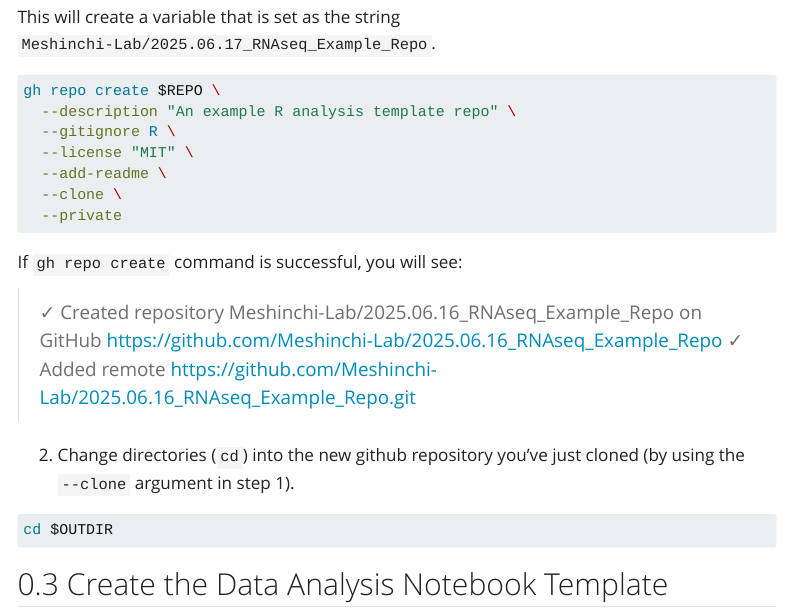
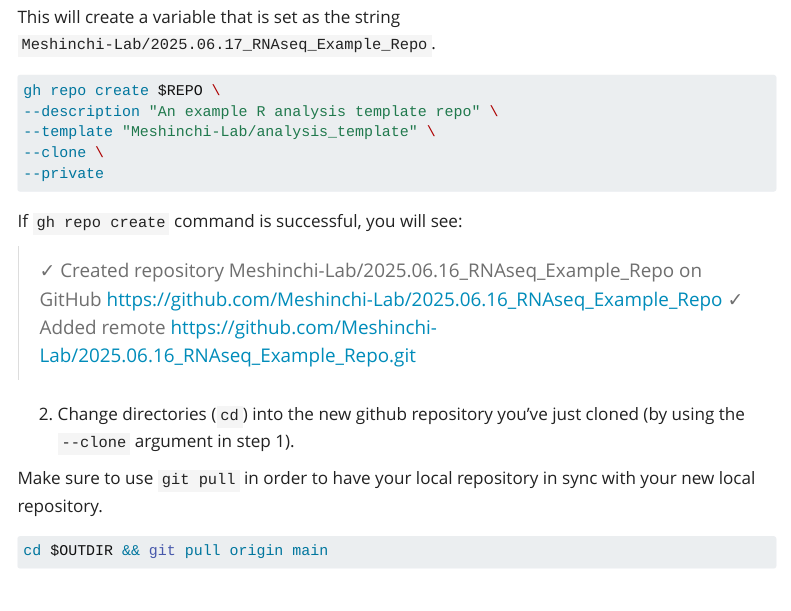
Before and after one commit to Meshinchi-Lab/contributing_guidelines, a Quarto document (git_github_overview.qmd): the page in a window 1100 px wide, from 1310 px down. Rendered offline with R 4.5, knitr and Pandoc in place of Quarto, with nearby package versions; menus at the side of the page are left out.

Commit message:
use gh repo create with a template repo and git pull changes from gh actions run

````diff
--- a/git_github_overview.qmd
+++ b/git_github_overview.qmd
@@ -78,9 +78,4 @@ This will create a variable that is set as the string `Meshinchi-Lab/2025.06.17_
 
 ``` bash
 gh repo create $REPO \
-  --description "An example R analysis template repo" \
-  --gitignore R \
-  --license "MIT" \
-  --add-readme \
-  --clone \
-  --private
+--description "An example R analysis template repo" \
@@ -95,8 +93,10 @@ If `gh repo create` command is successful, you will see:
 
 2. Change directories (`cd`) into the new github repository you've just cloned (by using the `--clone` argument in step 1).
 
+Make sure to use `git pull` in order to have your local repository in sync with your new local repository.
+
 ``` bash
-cd $OUTDIR
+cd $OUTDIR && git pull origin main
 ```
 
 ## Create the Data Analysis Notebook Template
````
Also changed, not shown: docs/search.json, git_github_overview.qmd (3 more changed lines), 1 other file.
